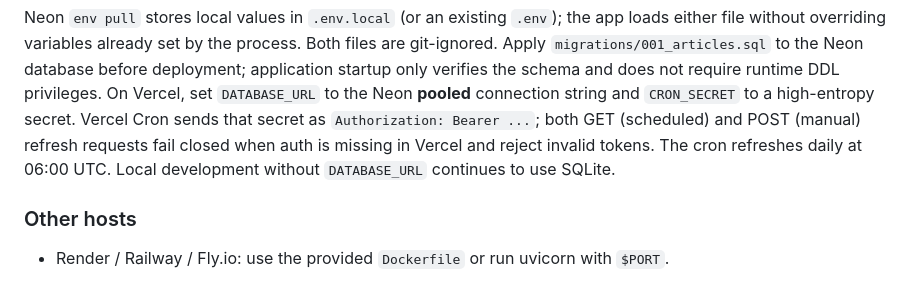
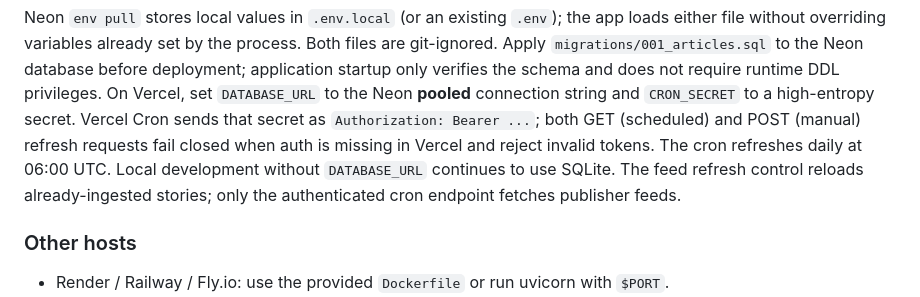
Before and after one commit to OC-Empire/kazhakootam-portal, a Markdown page: README.md, the part around the change. Rendered like a GitHub page.

Commit message:
Clarify cron-owned feed ingestion

```diff
--- a/README.md
+++ b/README.md
@@ -102,7 +102,9 @@ the Neon **pooled** connection string and `CRON_SECRET` to a high-entropy
 secret. Vercel Cron sends that secret as `Authorization: Bearer ...`; both GET
 (scheduled) and POST (manual) refresh requests fail closed when auth is missing
 in Vercel and reject invalid tokens. The cron refreshes daily at 06:00 UTC.
-Local development without `DATABASE_URL` continues to use SQLite.
+Local development without `DATABASE_URL` continues to use SQLite. The feed
+refresh control reloads already-ingested stories; only the authenticated cron
+endpoint fetches publisher feeds.
 
 ### Other hosts
 - Render / Railway / Fly.io: use the provided `Dockerfile` or run uvicorn with `$PORT`.
```
